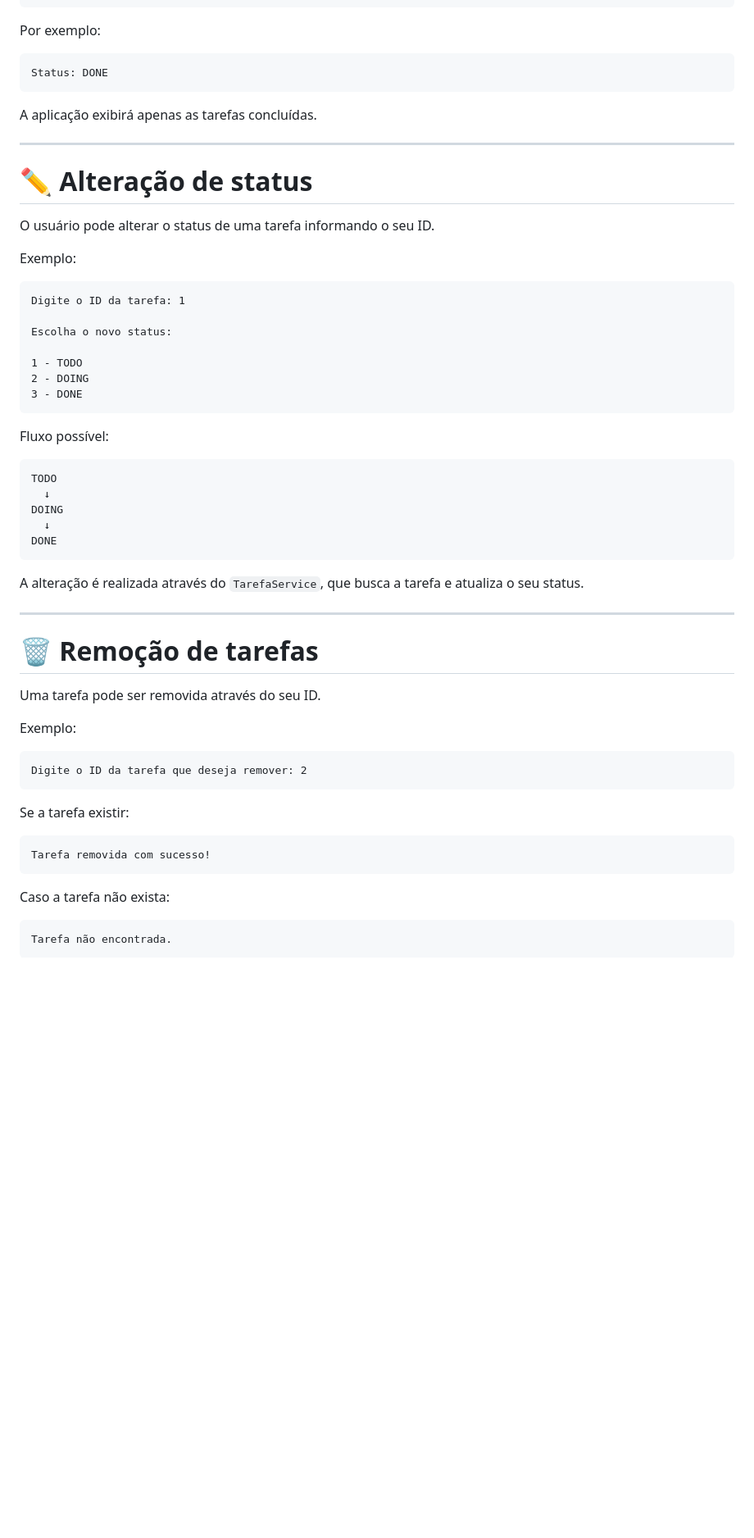
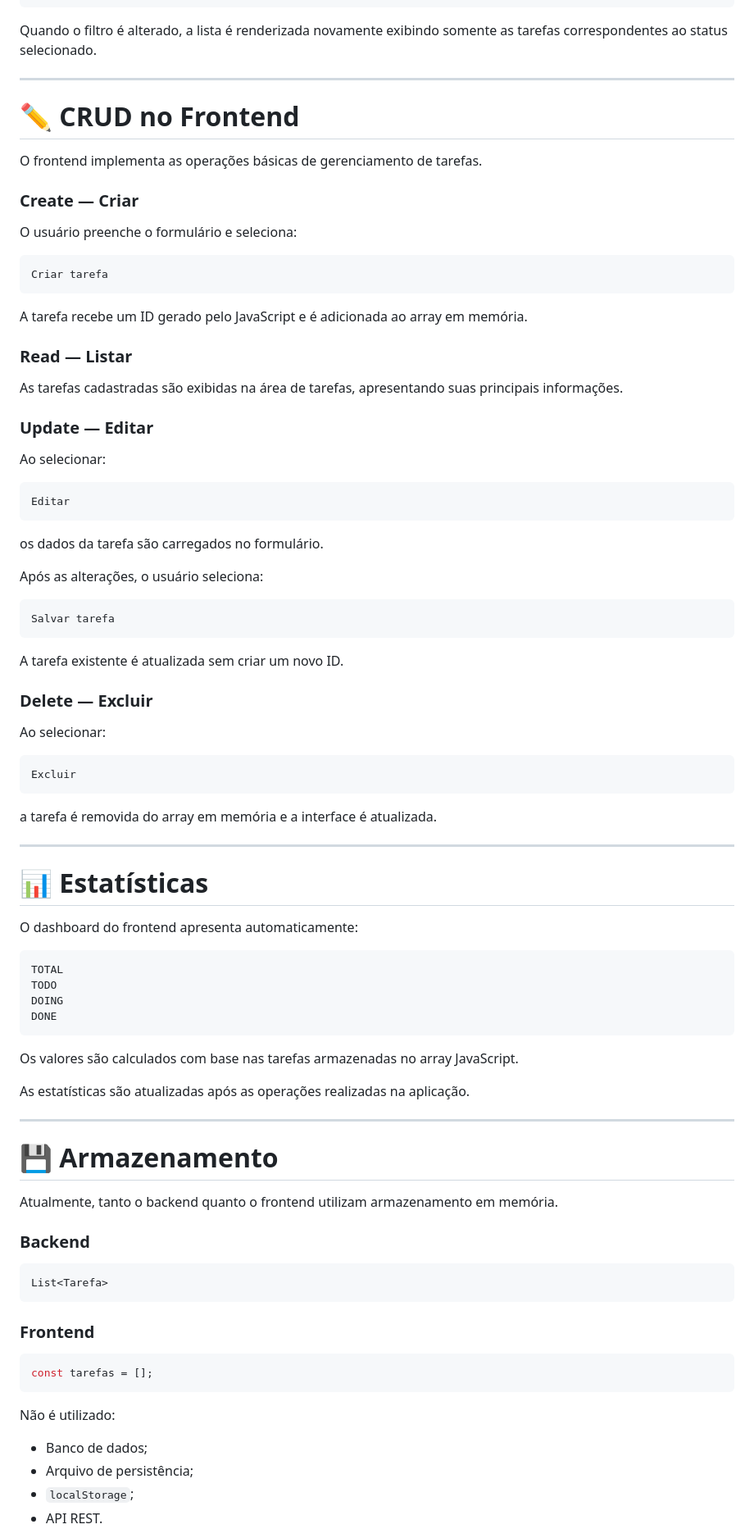
Before and after one commit to nelsonlima1989/todo-list-java, a Markdown page: README.md, the part around one of its changes. Shown at 82% size. Rendered like a GitHub page; blank space fills up the shorter version.

````diff
--- a/README.md
+++ b/README.md
@@ -366,65 +283,95 @@ DOING
 DONE
 ```
 
-Por exemplo:
-
-```text
-Status: DONE
-```
-
-A aplicação exibirá apenas as tarefas concluídas.
+Quando o filtro é alterado, a lista é renderizada novamente exibindo somente as tarefas correspondentes ao status selecionado.
 
 ---
 
-# ✏️ Alteração de status
+# ✏️ CRUD no Frontend
 
-O usuário pode alterar o status de uma tarefa informando o seu ID.
+O frontend implementa as operações básicas de gerenciamento de tarefas.
 
-Exemplo:
+### Create — Criar
+
+O usuário preenche o formulário e seleciona:
 
 ```text
-Digite o ID da tarefa: 1
-
-Escolha o novo status:
-
-1 - TODO
-2 - DOING
-3 - DONE
+Criar tarefa
 ```
 
-Fluxo possível:
+A tarefa recebe um ID gerado pelo JavaScript e é adicionada ao array em memória.
+
+### Read — Listar
+
+As tarefas cadastradas são exibidas na área de tarefas, apresentando suas principais informações.
+
+### Update — Editar
+
+Ao selecionar:
 
 ```text
+Editar
+```
+
+os dados da tarefa são carregados no formulário.
+
+Após as alterações, o usuário seleciona:
+
+```text
+Salvar tarefa
+```
+
+A tarefa existente é atualizada sem criar um novo ID.
+
+### Delete — Excluir
+
+Ao selecionar:
+
+```text
+Excluir
+```
+
+a tarefa é removida do array em memória e a interface é atualizada.
+
+---
+
+# 📊 Estatísticas
+
+O dashboard do frontend apresenta automaticamente:
+
+```text
+TOTAL
 TODO
-  ↓
 DOING
-  ↓
 DONE
 ```
 
-A alteração é realizada através do `TarefaService`, que busca a tarefa e atualiza o seu status.
+Os valores são calculados com base nas tarefas armazenadas no array JavaScript.
+
+As estatísticas são atualizadas após as operações realizadas na aplicação.
 
 ---
 
-# 🗑️ Remoção de tarefas
+# 💾 Armazenamento
 
-Uma tarefa pode ser removida através do seu ID.
+Atualmente, tanto o backend quanto o frontend utilizam armazenamento em memória.
 
-Exemplo:
+### Backend
 
-```text
-Digite o ID da tarefa que deseja remover: 2
+```java
+List<Tarefa>
 ```
 
-Se a tarefa existir:
+### Frontend
 
-```text
-Tarefa removida com sucesso!
+```javascript
+const tarefas = [];
 ```
 
-Caso a tarefa não exista:
+Não é utilizado:
 
-```text
-Tarefa não encontrada.
-```
+- Banco de dados;
+- Arquivo de persistência;
+- `localStorage`;
+- API REST.
 
````
Also changed, not shown: other parts of README.md (+211 -319 lines).
